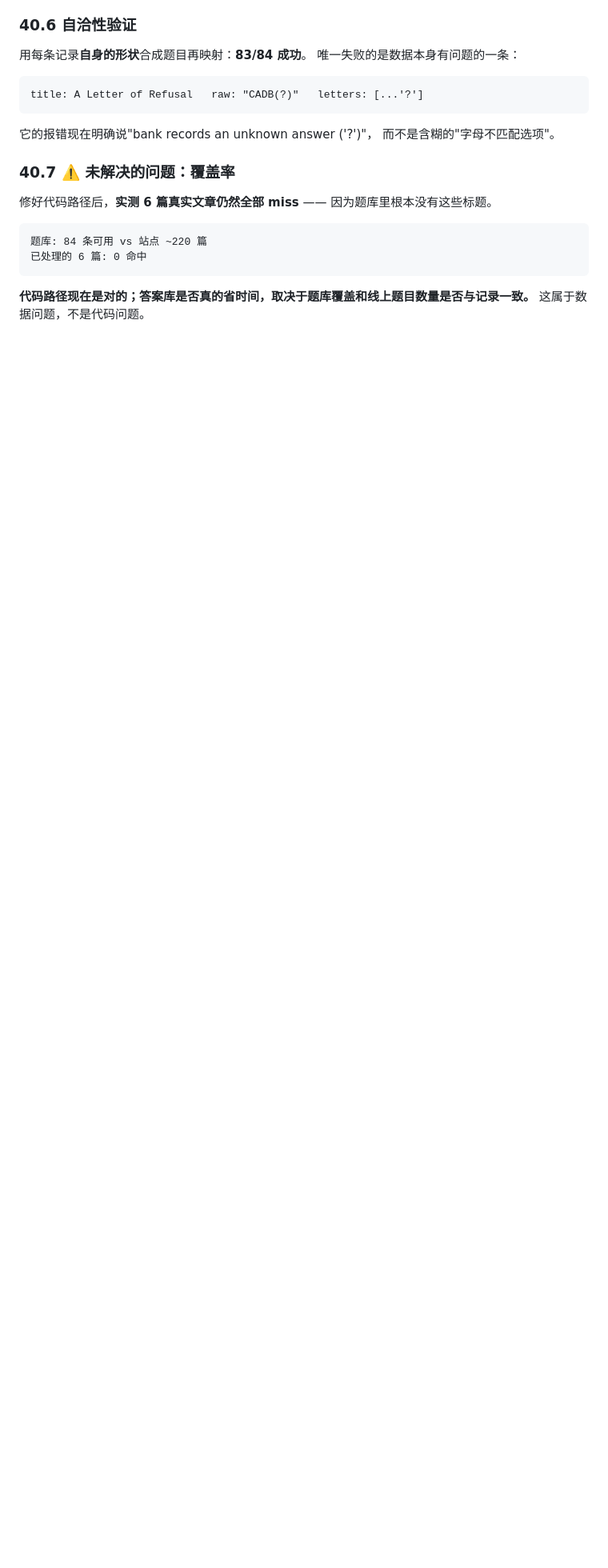
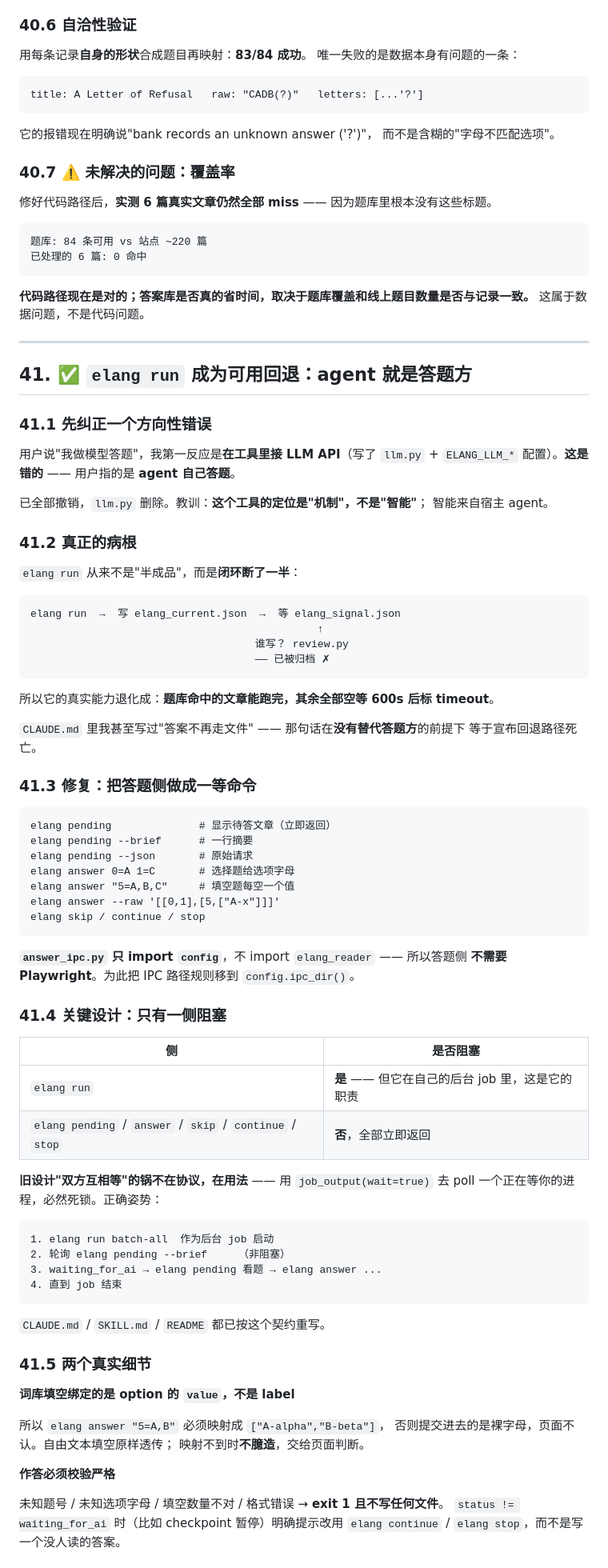
Before and after one commit to pirate-608/huixuewaiyu-readingpart, a Markdown page: MIGRATION_CHECKPOINT.md, the part around one of its changes. Shown at 80% size. GitHub-like rendering; blank space fills up the shorter version.

Commit message:
docs(checkpoint): record the CLI fallback answering interface

````diff
--- a/MIGRATION_CHECKPOINT.md
+++ b/MIGRATION_CHECKPOINT.md
@@ -3125,3 +3125,80 @@ title: A Letter of Refusal   raw: "CADB(?)"   letters: [...'?']
 
 **代码路径现在是对的；答案库是否真的省时间，取决于题库覆盖和线上题目数量是否与记录一致。**
 这属于数据问题，不是代码问题。
+
+---
+
+## 41. ✅ `elang run` 成为可用回退：agent 就是答题方
+
+### 41.1 先纠正一个方向性错误
+
+用户说"我做模型答题"，我第一反应是**在工具里接 LLM API**（写了 `llm.py` +
+`ELANG_LLM_*` 配置）。**这是错的** —— 用户指的是 **agent 自己答题**。
+
+已全部撤销，`llm.py` 删除。教训：**这个工具的定位是"机制"，不是"智能"**；
+智能来自宿主 agent。
+
+### 41.2 真正的病根
+
+`elang run` 从来不是"半成品"，而是**闭环断了一半**：
+
+```
+elang run  →  写 elang_current.json  →  等 elang_signal.json
+                                              ↑
+                                    谁写？ review.py
+                                    —— 已被归档 ✗
+```
+
+所以它的真实能力退化成：**题库命中的文章能跑完，其余全部空等 600s 后标 timeout**。
+
+`CLAUDE.md` 里我甚至写过"答案不再走文件" —— 那句话在**没有替代答题方**的前提下
+等于宣布回退路径死亡。
+
+### 41.3 修复：把答题侧做成一等命令
+
+```
+elang pending              # 显示待答文章（立即返回）
+elang pending --brief      # 一行摘要
+elang pending --json       # 原始请求
+elang answer 0=A 1=C       # 选择题给选项字母
+elang answer "5=A,B,C"     # 填空题每空一个值
+elang answer --raw '[[0,1],[5,["A-x"]]]'
+elang skip / continue / stop
+```
+
+**`answer_ipc.py` 只 import `config`**，不 import `elang_reader` —— 所以答题侧
+**不需要 Playwright**。为此把 IPC 路径规则移到 `config.ipc_dir()`。
+
+### 41.4 关键设计：只有一侧阻塞
+
+| 侧 | 是否阻塞 |
+|---|---|
+| `elang run` | **是** —— 但它在自己的后台 job 里，这是它的职责 |
+| `elang pending` / `answer` / `skip` / `continue` / `stop` | **否**，全部立即返回 |
+
+**旧设计"双方互相等"的锅不在协议，在用法** —— 用 `job_output(wait=true)`
+去 poll 一个正在等你的进程，必然死锁。正确姿势：
+
+```
+1. elang run batch-all  作为后台 job 启动
+2. 轮询 elang pending --brief     （非阻塞）
+3. waiting_for_ai → elang pending 看题 → elang answer ...
+4. 直到 job 结束
+```
+
+`CLAUDE.md` / `SKILL.md` / `README` 都已按这个契约重写。
+
+### 41.5 两个真实细节
+
+**词库填空绑定的是 option 的 `value`，不是 label**
+
+所以 `elang answer "5=A,B"` 必须映射成 `["A-alpha","B-beta"]`，
+否则提交进去的是裸字母，页面不认。自由文本填空原样透传；
+映射不到时**不臆造**，交给页面判断。
+
+**作答必须校验严格**
+
+未知题号 / 未知选项字母 / 填空数量不对 / 格式错误 → **exit 1 且不写任何文件**。
+`status != waiting_for_ai` 时（比如 checkpoint 暂停）明确提示改用
+`elang continue` / `elang stop`，而不是写一个没人读的答案。
+
````
Also changed, not shown: other parts of MIGRATION_CHECKPOINT.md (+24 -0 lines).
